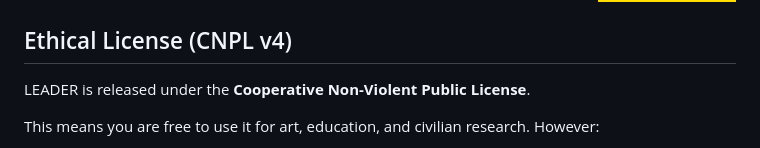
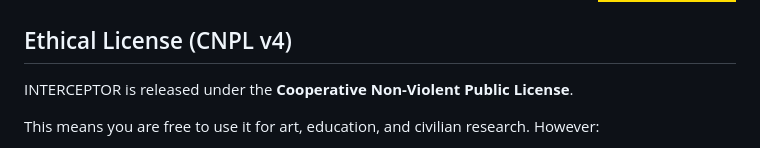
Before and after one commit to 0P7-0U7/INTERCEPTOR, a Markdown page: README.md, the part around the change. Drawn GitHub-style; badges without logos.

```diff
--- a/README.md
+++ b/README.md
@@ -6,7 +6,7 @@
 </p>
 
 ## Ethical License (CNPL v4)
-LEADER is released under the **Cooperative Non-Violent Public License**.
+INTERCEPTOR is released under the **Cooperative Non-Violent Public License**.
 
 This means you are free to use it for art, education, and civilian research. However:
 - **NO Military Use:** Use by military organizations or for weapons development is strictly prohibited.
```
